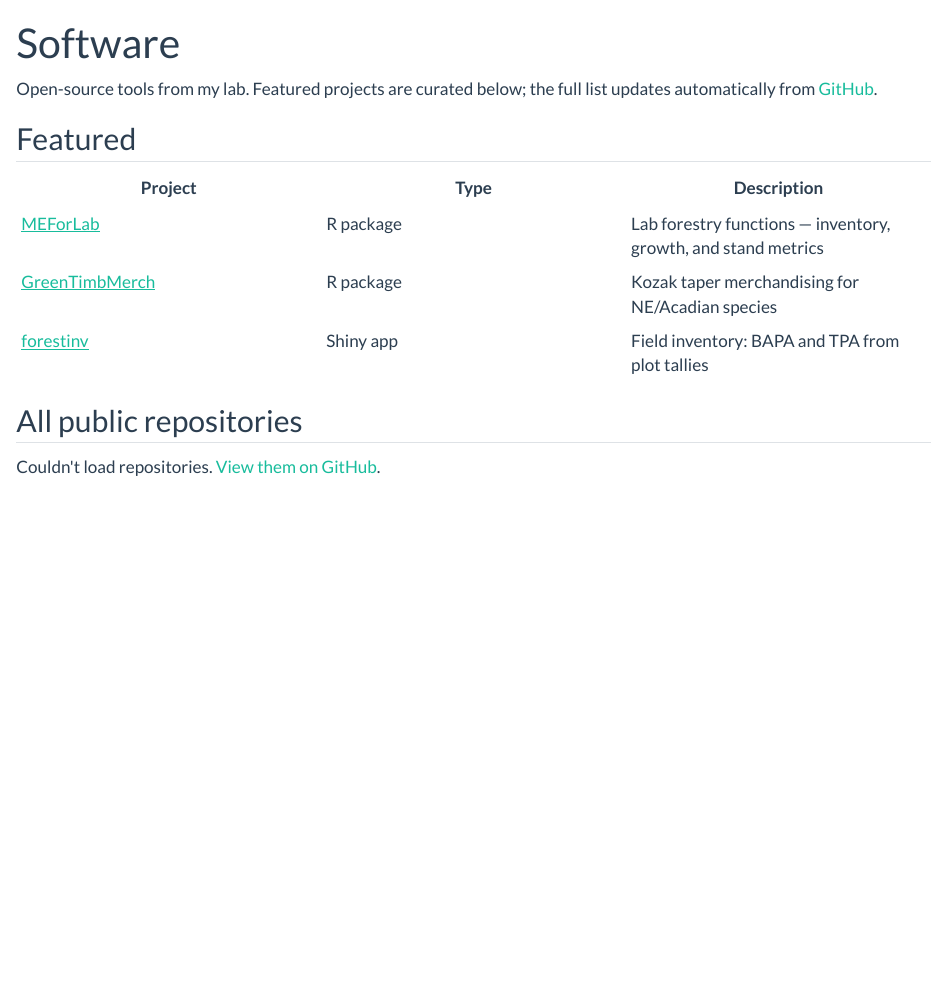
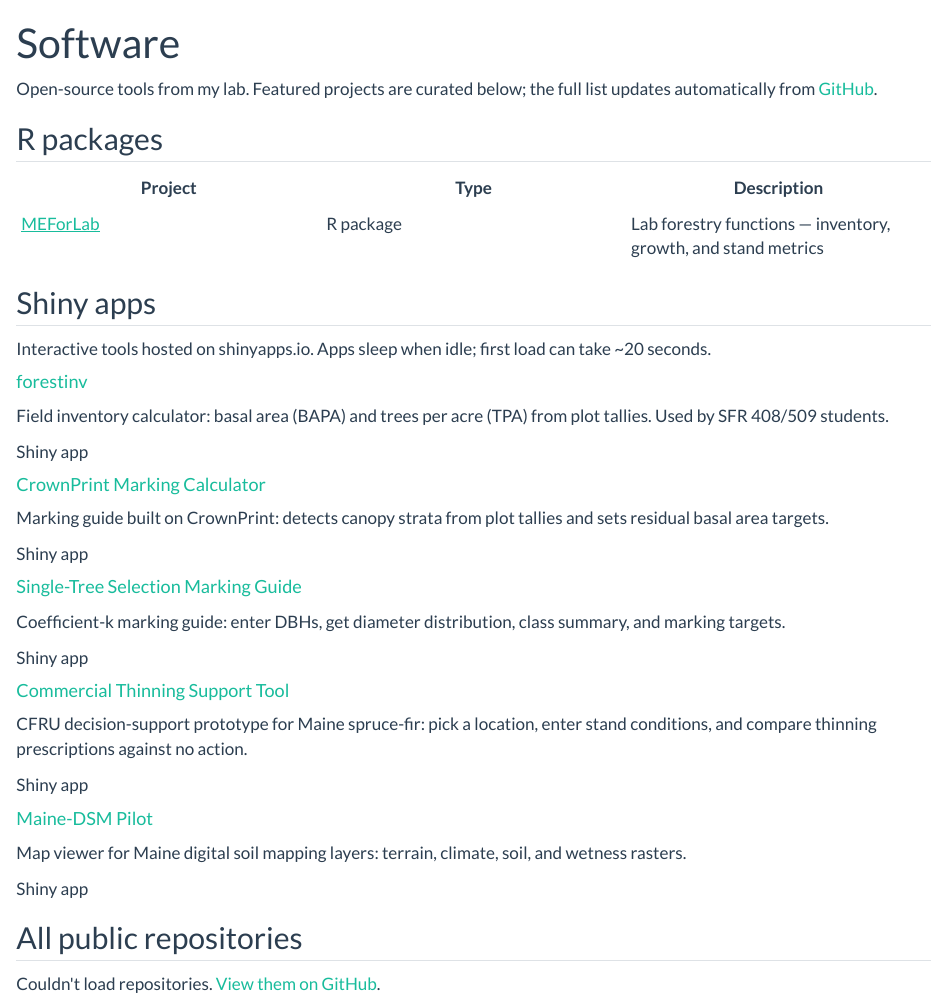
Before and after one commit to piketremor/piketremor.github.io, a Quarto document (software.qmd): the page in a window 1100 px wide, from its top. Rendered offline with R 4.5, knitr and Pandoc in place of Quarto, with nearby package versions.

Commit message:
Mike; add Shiny apps

````diff
--- a/_quarto.yml
+++ b/_quarto.yml
@@ -28,7 +28,7 @@ website:
         href: mailto:michael.premer@maine.edu
         aria-label: Email
   page-footer:
-    left: "© 2026 Michael Premer · School of Forest Resources, University of Maine"
+    left: "© 2026 Mike Premer · School of Forest Resources, University of Maine"
     right: "Built with [Quarto](https://quarto.org)"
 
 format:
--- a/software.qmd
+++ b/software.qmd
@@ -4,13 +4,45 @@ title: "Software"
 
 Open-source tools from my lab. Featured projects are curated below; the full list updates automatically from [GitHub](https://github.com/piketremor).
 
-## Featured
+## R packages
 
 | Project | Type | Description |
 |---|---|---|
 | [MEForLab](https://github.com/piketremor/MEForLab) | R package | Lab forestry functions — inventory, growth, and stand metrics |
-| [GreenTimbMerch](https://github.com/piketremor/GreenTimbMerch) | R package | Kozak taper merchandising for NE/Acadian species |
-| [forestinv](https://glc5xc-mike-premer.shinyapps.io/forestinv/) | Shiny app | Field inventory: BAPA and TPA from plot tallies |
+
+## Shiny apps
+
+Interactive tools hosted on shinyapps.io. Apps sleep when idle; first load can take ~20 seconds.
+
+```{=html}
+<div class="repo-grid">
+  <div class="repo-card">
+    <h4><a href="https://glc5xc-mike-premer.shinyapps.io/forestinv/">forestinv</a></h4>
+    <p>Field inventory calculator: basal area (BAPA) and trees per acre (TPA) from plot tallies. Used by SFR 408/509 students.</p>
+    <div class="repo-meta"><span>Shiny app</span></div>
+  </div>
+  <div class="repo-card">
+    <h4><a href="https://glc5xc-mike-premer.shinyapps.io/cpmark/">CrownPrint Marking Calculator</a></h4>
+    <p>Marking guide built on CrownPrint: detects canopy strata from plot tallies and sets residual basal area targets.</p>
+    <div class="repo-meta"><span>Shiny app</span></div>
+  </div>
+  <div class="repo-card">
+    <h4><a href="https://glc5xc-mike-premer.shinyapps.io/Silv/">Single-Tree Selection Marking Guide</a></h4>
+    <p>Coefficient-k marking guide: enter DBHs, get diameter distribution, class summary, and marking targets.</p>
+    <div class="repo-meta"><span>Shiny app</span></div>
+  </div>
+  <div class="repo-card">
+    <h4><a href="https://glc5xc-mike-premer.shinyapps.io/ctrn/">Commercial Thinning Support Tool</a></h4>
+    <p>CFRU decision-support prototype for Maine spruce-fir: pick a location, enter stand conditions, and compare thinning prescriptions against no action.</p>
+    <div class="repo-meta"><span>Shiny app</span></div>
+  </div>
+  <div class="repo-card">
+    <h4><a href="https://glc5xc-mike-premer.shinyapps.io/AFM_Demo/">Maine-DSM Pilot</a></h4>
+    <p>Map viewer for Maine digital soil mapping layers: terrain, climate, soil, and wetness rasters.</p>
+    <div class="repo-meta"><span>Shiny app</span></div>
+  </div>
+</div>
+```
 
 ## All public repositories
 
````
Also changed, not shown: index.qmd (+9 -4 lines).
